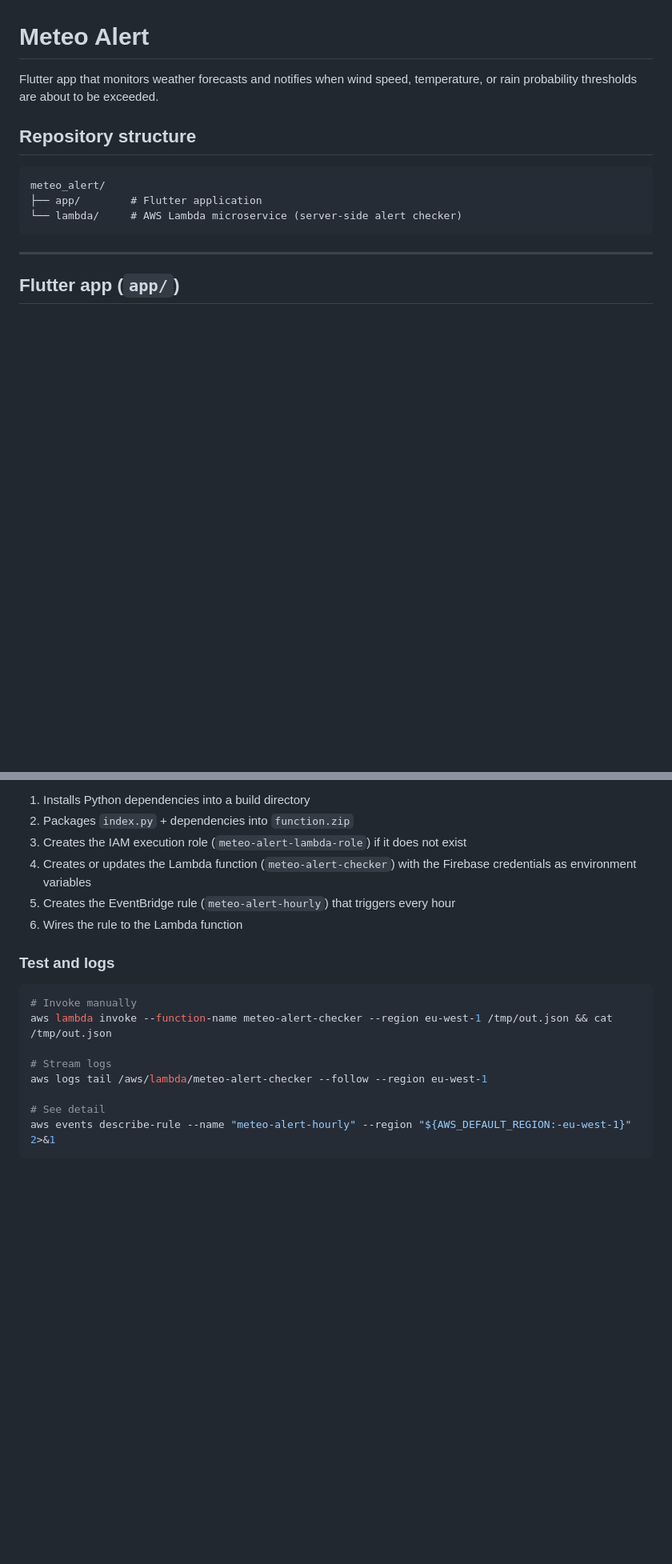
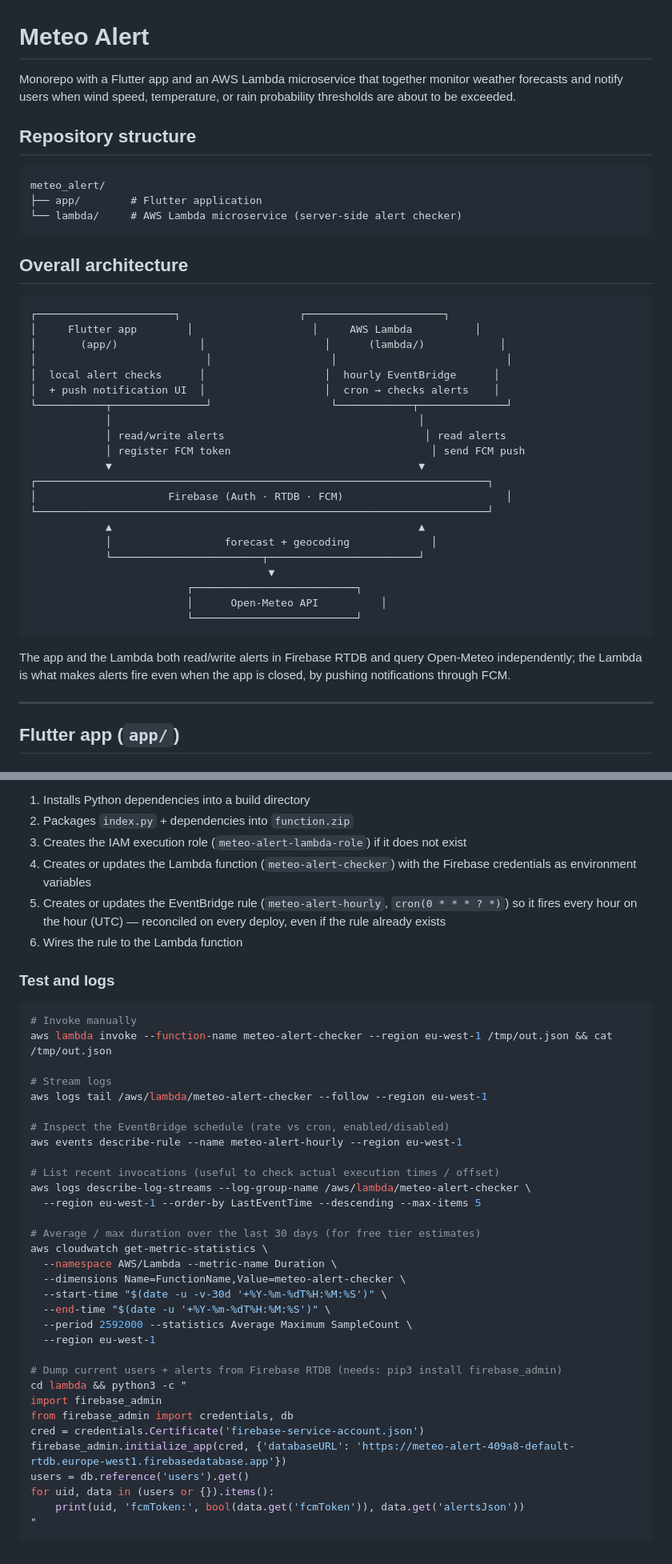
Before and after one commit to jugomo/meteo_alert, a Markdown page: README.md, 2 parts joined by grey strips. Shown at 80% size. Drawn GitHub-style; blank space fills up the shorter version.

````diff
--- a/README.md
+++ b/README.md
@@ -1,6 +1,6 @@
 # Meteo Alert
 
-Flutter app that monitors weather forecasts and notifies when wind speed, temperature, or rain probability thresholds are about to be exceeded.
+Monorepo with a Flutter app and an AWS Lambda microservice that together monitor weather forecasts and notify users when wind speed, temperature, or rain probability thresholds are about to be exceeded.
 
 ## Repository structure
 
@@ -9,6 +9,34 @@ meteo_alert/
 ├── app/        # Flutter application
 └── lambda/     # AWS Lambda microservice (server-side alert checker)
 ```
+
+## Overall architecture
+
+```
+┌──────────────────────┐                   ┌──────────────────────┐
+│     Flutter app        │                   │     AWS Lambda          │
+│       (app/)             │                   │      (lambda/)            │
+│                           │                   │                           │
+│  local alert checks      │                   │  hourly EventBridge      │
+│  + push notification UI  │                   │  cron → checks alerts    │
+└───────────┬───────────────┘                   └────────────┬──────────────┘
+            │                                                 │
+            │ read/write alerts                                │ read alerts
+            │ register FCM token                                │ send FCM push
+            ▼                                                 ▼
+┌────────────────────────────────────────────────────────────────────────┐
+│                     Firebase (Auth · RTDB · FCM)                          │
+└────────────────────────────────────────────────────────────────────────┘
+            ▲                                                 ▲
+            │                  forecast + geocoding             │
+            └────────────────────────┬────────────────────────┘
+                                      ▼
+                         ┌──────────────────────────┐
+                         │      Open-Meteo API          │
+                         └──────────────────────────┘
+```
+
+The app and the Lambda both read/write alerts in Firebase RTDB and query Open-Meteo independently; the Lambda is what makes alerts fire even when the app is closed, by pushing notifications through FCM.
 
 ---
 
@@ -192,7 +220,7 @@ The script handles everything on first run and subsequent updates:
 2. Packages `index.py` + dependencies into `function.zip`
 3. Creates the IAM execution role (`meteo-alert-lambda-role`) if it does not exist
 4. Creates or updates the Lambda function (`meteo-alert-checker`) with the Firebase credentials as environment variables
-5. Creates the EventBridge rule (`meteo-alert-hourly`) that triggers every hour
+5. Creates or updates the EventBridge rule (`meteo-alert-hourly`, `cron(0 * * * ? *)`) so it fires every hour on the hour (UTC) — reconciled on every deploy, even if the rule already exists
 6. Wires the rule to the Lambda function
 
 ### Test and logs
@@ -204,6 +232,30 @@ aws lambda invoke --function-name meteo-alert-checker --region eu-west-1 /tmp/ou
 # Stream logs
 aws logs tail /aws/lambda/meteo-alert-checker --follow --region eu-west-1
 
-# See detail
-aws events describe-rule --name "meteo-alert-hourly" --region "${AWS_DEFAULT_REGION:-eu-west-1}" 2>&1
+# Inspect the EventBridge schedule (rate vs cron, enabled/disabled)
+aws events describe-rule --name meteo-alert-hourly --region eu-west-1
+
+# List recent invocations (useful to check actual execution times / offset)
+aws logs describe-log-streams --log-group-name /aws/lambda/meteo-alert-checker \
+  --region eu-west-1 --order-by LastEventTime --descending --max-items 5
+
+# Average / max duration over the last 30 days (for free tier estimates)
+aws cloudwatch get-metric-statistics \
+  --namespace AWS/Lambda --metric-name Duration \
+  --dimensions Name=FunctionName,Value=meteo-alert-checker \
+  --start-time "$(date -u -v-30d '+%Y-%m-%dT%H:%M:%S')" \
+  --end-time "$(date -u '+%Y-%m-%dT%H:%M:%S')" \
+  --period 2592000 --statistics Average Maximum SampleCount \
+  --region eu-west-1
+
+# Dump current users + alerts from Firebase RTDB (needs: pip3 install firebase_admin)
+cd lambda && python3 -c "
+import firebase_admin
+from firebase_admin import credentials, db
+cred = credentials.Certificate('firebase-service-account.json')
+firebase_admin.initialize_app(cred, {'databaseURL': 'https://meteo-alert-409a8-default-rtdb.europe-west1.firebasedatabase.app'})
+users = db.reference('users').get()
+for uid, data in (users or {}).items():
+    print(uid, 'fcmToken:', bool(data.get('fcmToken')), data.get('alertsJson'))
+"
 ```
````
Also changed, not shown: other parts of README.md (+4 -4 lines).
